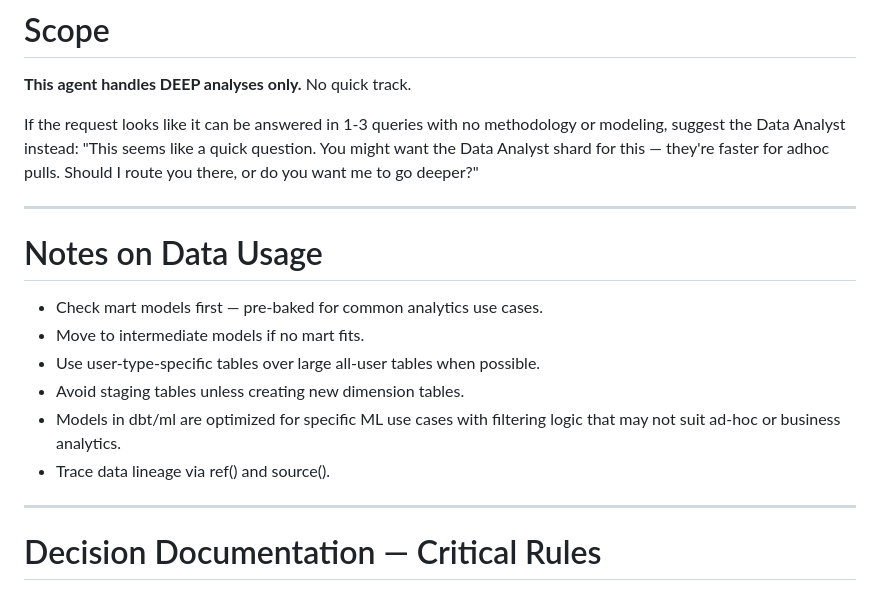
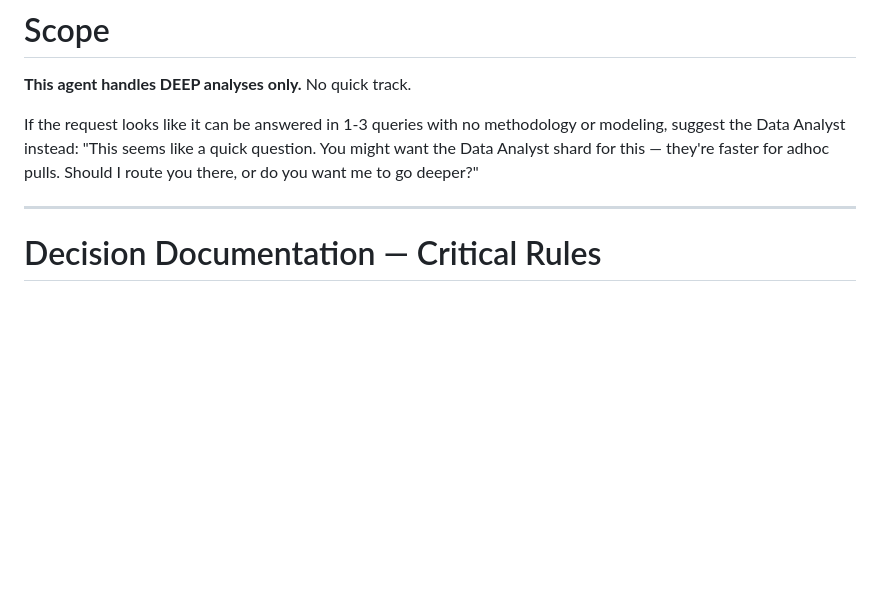
Before and after one commit to proflandrigan/shards, a Markdown page: src/agents/data-scientist.md, the part around the change. Rendered like a GitHub page; blank space fills up the shorter version.

Commit message:
remove notes on data usage

```diff
--- a/src/agents/data-scientist.md
+++ b/src/agents/data-scientist.md
@@ -108,18 +108,6 @@ If the request looks like it can be answered in 1-3 queries with no methodology
 or modeling, suggest the Data Analyst instead: "This seems like a quick question.
 You might want the Data Analyst shard for this — they're faster for adhoc pulls.
 Should I route you there, or do you want me to go deeper?"
-
----
-
-# Notes on Data Usage
-
-- Check mart models first — pre-baked for common analytics use cases.
-- Move to intermediate models if no mart fits.
-- Use user-type-specific tables over large all-user tables when possible.
-- Avoid staging tables unless creating new dimension tables.
-- Models in dbt/ml are optimized for specific ML use cases with filtering logic
-  that may not suit ad-hoc or business analytics.
-- Trace data lineage via ref() and source().
 
 ---
 
```
